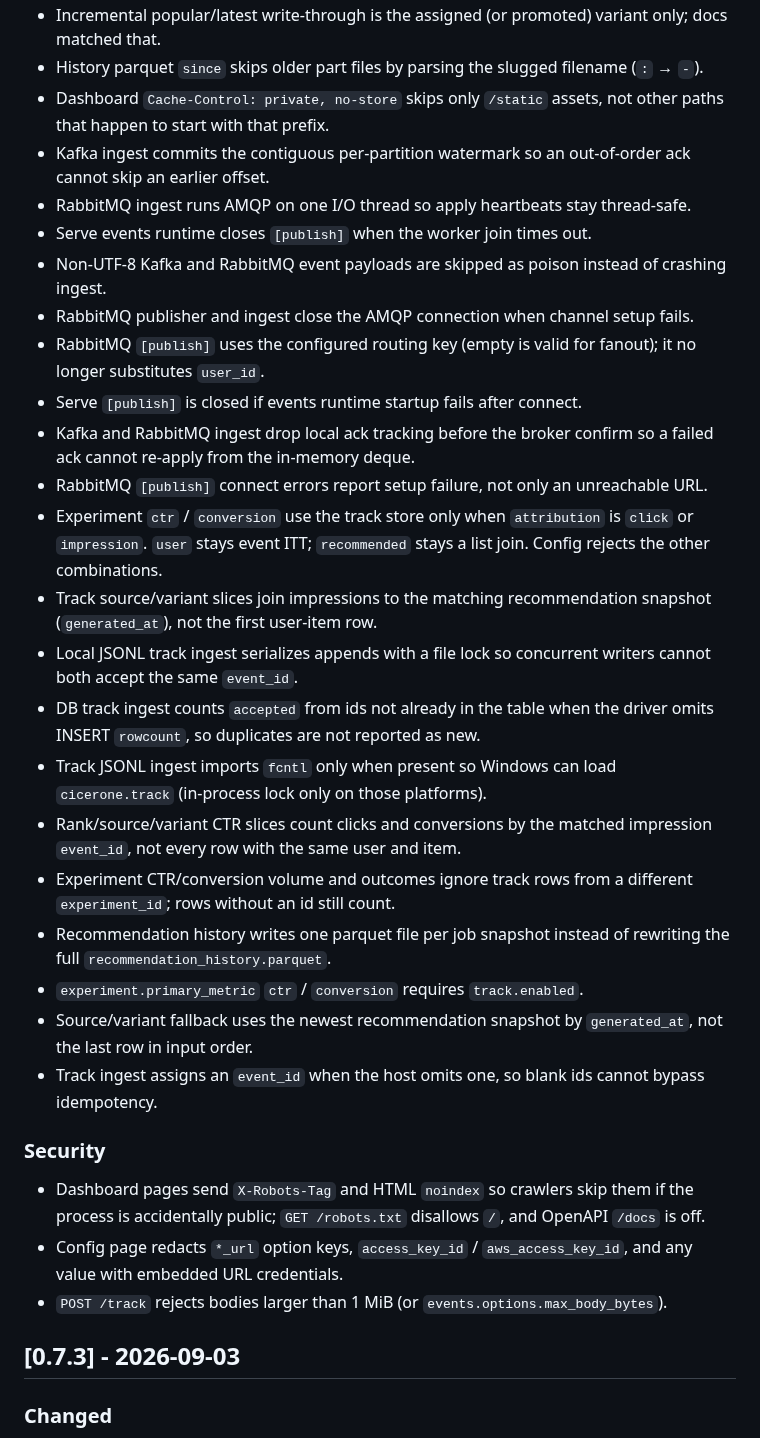
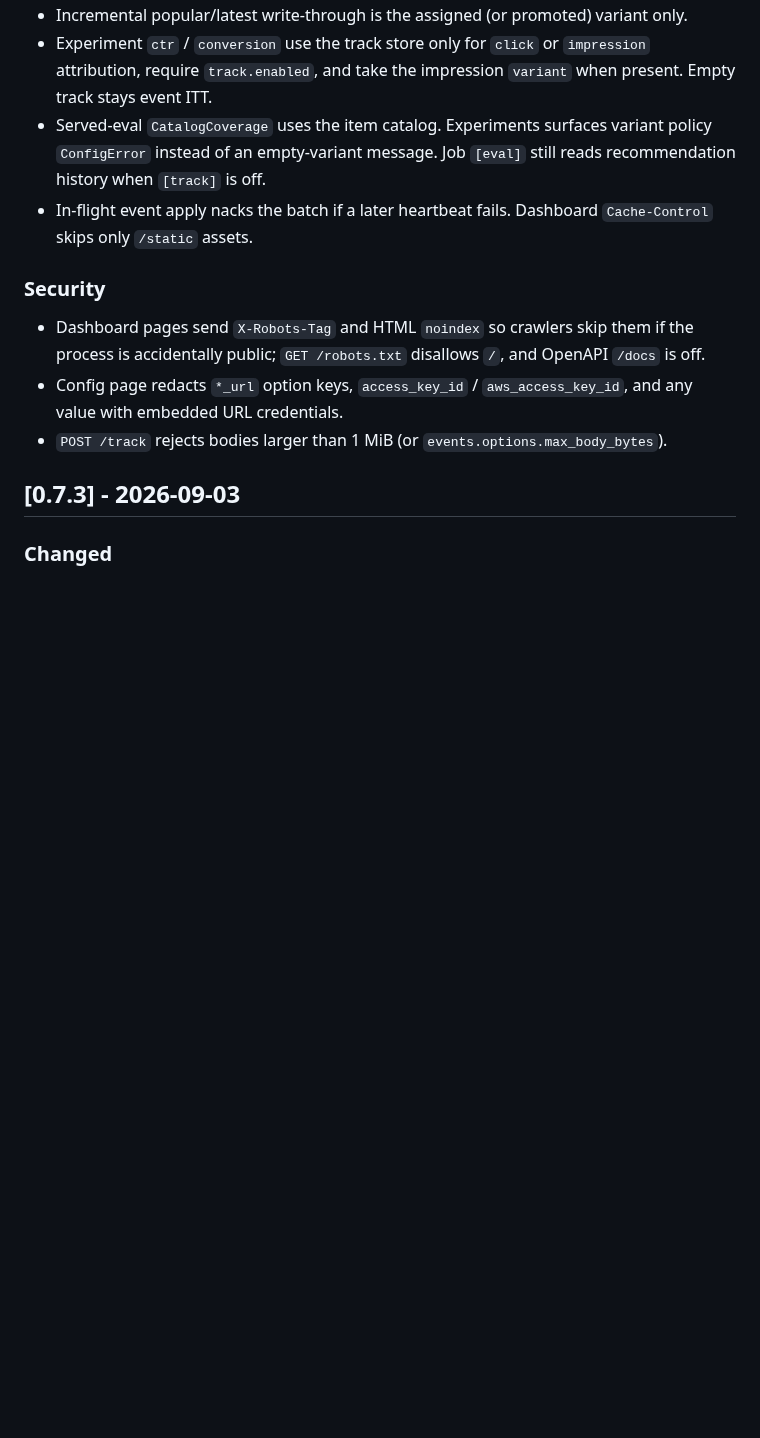
Before and after one commit to torbido-hq/cicerone, a Markdown page: CHANGELOG.md, the part around one of its changes. Drawn GitHub-style; blank space fills up the shorter version.

```diff
--- a/CHANGELOG.md
+++ b/CHANGELOG.md
@@ -91,47 +70,13 @@ The format is based on [Keep a Changelog](https://keepachangelog.com/en/1.1.0/).
 - Incremental popular/latest write-through is the assigned (or promoted)
-  variant only; docs matched that.
-- History parquet `since` skips older part files by parsing the slugged
-  filename (`:` → `-`).
-- Dashboard `Cache-Control: private, no-store` skips only `/static` assets,
-  not other paths that happen to start with that prefix.
-- Kafka ingest commits the contiguous per-partition watermark so an
-  out-of-order ack cannot skip an earlier offset.
-- RabbitMQ ingest runs AMQP on one I/O thread so apply heartbeats stay
-  thread-safe.
-- Serve events runtime closes `[publish]` when the worker join times out.
-- Non-UTF-8 Kafka and RabbitMQ event payloads are skipped as poison
-  instead of crashing ingest.
-- RabbitMQ publisher and ingest close the AMQP connection when channel
-  setup fails.
-- RabbitMQ `[publish]` uses the configured routing key (empty is valid
-  for fanout); it no longer substitutes `user_id`.
-- Serve `[publish]` is closed if events runtime startup fails after connect.
-- Kafka and RabbitMQ ingest drop local ack tracking before the broker
-  confirm so a failed ack cannot re-apply from the in-memory deque.
-- RabbitMQ `[publish]` connect errors report setup failure, not only an
-  unreachable URL.
-- Experiment `ctr` / `conversion` use the track store only when
-  `attribution` is `click` or `impression`. `user` stays event ITT;
-  `recommended` stays a list join. Config rejects the other combinations.
-- Track source/variant slices join impressions to the matching
-  recommendation snapshot (`generated_at`), not the first user-item row.
-- Local JSONL track ingest serializes appends with a file lock so concurrent
-  writers cannot both accept the same `event_id`.
-- DB track ingest counts `accepted` from ids not already in the table when
-  the driver omits INSERT `rowcount`, so duplicates are not reported as new.
-- Track JSONL ingest imports `fcntl` only when present so Windows can load
-  `cicerone.track` (in-process lock only on those platforms).
-- Rank/source/variant CTR slices count clicks and conversions by the matched
-  impression `event_id`, not every row with the same user and item.
-- Experiment CTR/conversion volume and outcomes ignore track rows from a
-  different `experiment_id`; rows without an id still count.
-- Recommendation history writes one parquet file per job snapshot instead of
-  rewriting the full `recommendation_history.parquet`.
-- `experiment.primary_metric` `ctr` / `conversion` requires `track.enabled`.
-- Source/variant fallback uses the newest recommendation snapshot by
-  `generated_at`, not the last row in input order.
-- Track ingest assigns an `event_id` when the host omits one, so blank ids
-  cannot bypass idempotency.
+  variant only.
+- Experiment `ctr` / `conversion` use the track store only for `click` or
+  `impression` attribution, require `track.enabled`, and take the impression
+  `variant` when present. Empty track stays event ITT.
+- Served-eval `CatalogCoverage` uses the item catalog. Experiments surfaces
+  variant policy `ConfigError` instead of an empty-variant message. Job
+  `[eval]` still reads recommendation history when `[track]` is off.
+- In-flight event apply nacks the batch if a later heartbeat fails. Dashboard
+  `Cache-Control` skips only `/static` assets.
 
 ### Security
 
```
Also changed, not shown: other parts of CHANGELOG.md (+23 -44 lines).
